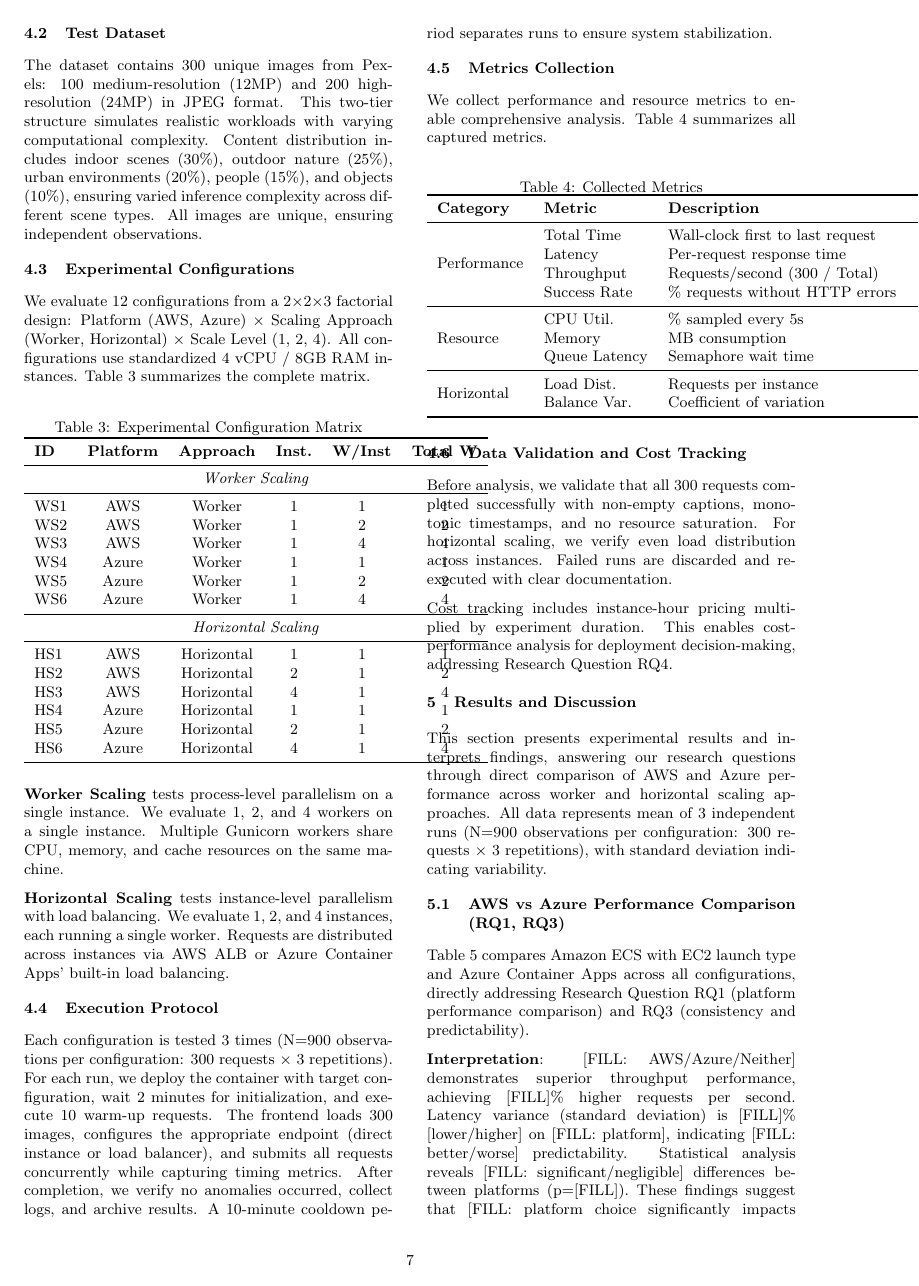
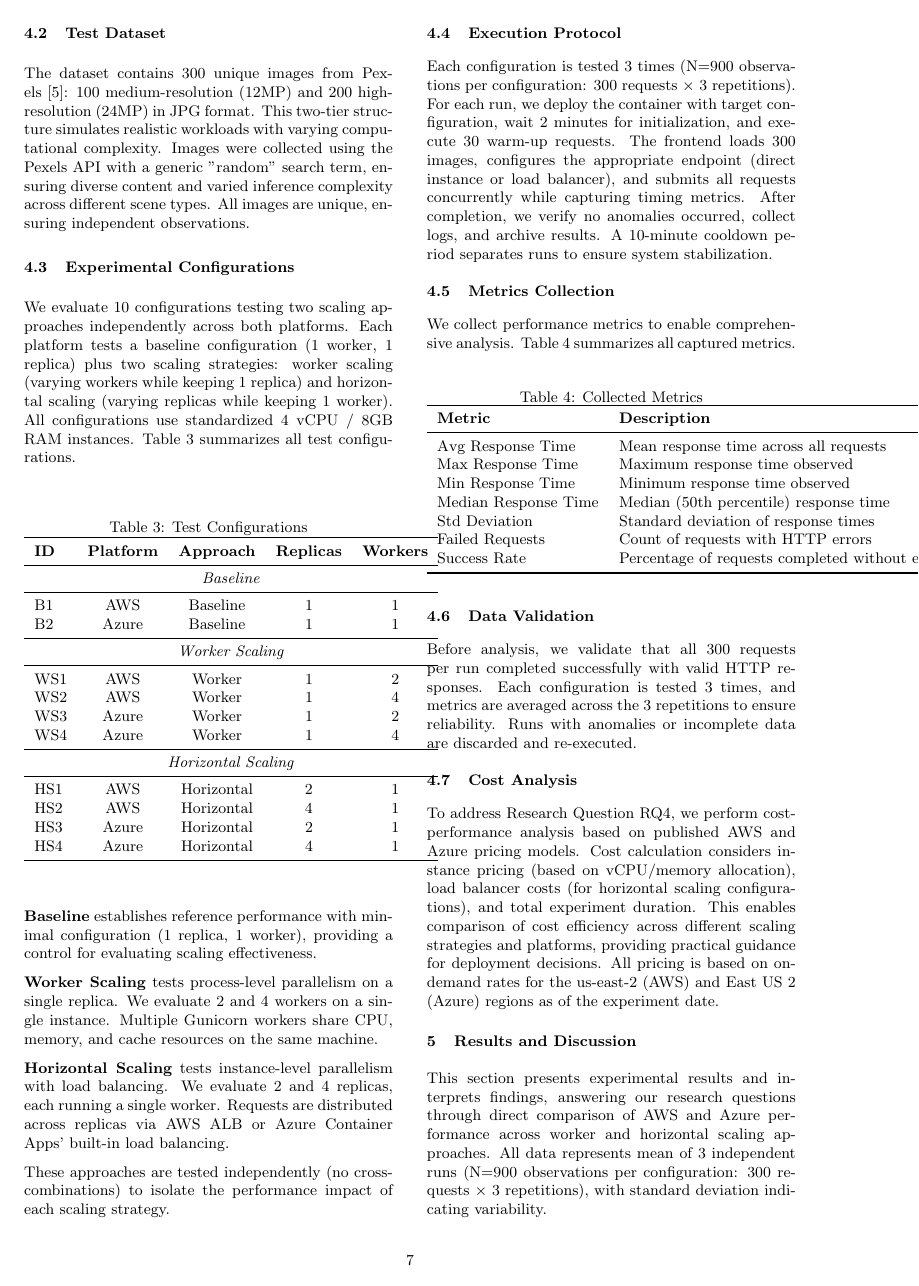
Before and after one commit to TheAbraaonix/tcc_high_availability_article, a LaTeX document (main.tex, which reads experimental_setup.tex): page 7 of 10. Compiled offline with pdfLaTeX.

Commit message:
updates on chapter 4

```diff
--- a/experimental_setup.tex
+++ b/experimental_setup.tex
@@ -25,81 +25,81 @@ Health Check & /api/health (30s) & /api/health (default) \\
 
 \subsection{Test Dataset}
 
-The dataset contains 300 unique images from Pexels: 100 medium-resolution (12MP) and 200 high-resolution (24MP) in JPEG format. This two-tier structure simulates realistic workloads with varying computational complexity. Content distribution includes indoor scenes (30\%), outdoor nature (25\%), urban environments (20\%), people (15\%), and objects (10\%), ensuring varied inference complexity across different scene types. All images are unique, ensuring independent observations.
+The dataset contains 300 unique images from Pexels~\cite{pexels}: 100 medium-resolution (12MP) and 200 high-resolution (24MP) in JPG format. This two-tier structure simulates realistic workloads with varying computational complexity. Images were collected using the Pexels API with a generic "random" search term, ensuring diverse content and varied inference complexity across different scene types. All images are unique, ensuring independent observations.
 
 \subsection{Experimental Configurations}
 
-We evaluate 12 configurations from a 2×2×3 factorial design: Platform (AWS, Azure) × Scaling Approach (Worker, Horizontal) × Scale Level (1, 2, 4). All configurations use standardized 4 vCPU / 8GB RAM instances. Table~\ref{tab:configs} summarizes the complete matrix.
+We evaluate 10 configurations testing two scaling approaches independently across both platforms. Each platform tests a baseline configuration (1 worker, 1 replica) plus two scaling strategies: worker scaling (varying workers while keeping 1 replica) and horizontal scaling (varying replicas while keeping 1 worker). All configurations use standardized 4 vCPU / 8GB RAM instances. Table~\ref{tab:configs} summarizes all test configurations.
 
 \begin{table}[h]
 \centering
-\caption{Experimental Configuration Matrix}
+\caption{Test Configurations}
 \label{tab:configs}
-\begin{tabular}{lccccc}
+\begin{tabular}{lcccc}
 \toprule
-\textbf{ID} & \textbf{Platform} & \textbf{Approach} & \textbf{Inst.} & \textbf{W/Inst} & \textbf{Total W} \\
+\textbf{ID} & \textbf{Platform} & \textbf{Approach} & \textbf{Replicas} & \textbf{Workers} \\
 \midrule
-\multicolumn{6}{c}{\textit{Worker Scaling}} \\
+\multicolumn{5}{c}{\textit{Baseline}} \\
 \midrule
-WS1 & AWS & Worker & 1 & 1 & 1 \\
-WS2 & AWS & Worker & 1 & 2 & 2 \\
-WS3 & AWS & Worker & 1 & 4 & 4 \\
-WS4 & Azure & Worker & 1 & 1 & 1 \\
-WS5 & Azure & Worker & 1 & 2 & 2 \\
-WS6 & Azure & Worker & 1 & 4 & 4 \\
+B1 & AWS & Baseline & 1 & 1 \\
+B2 & Azure & Baseline & 1 & 1 \\
 \midrule
-\multicolumn{6}{c}{\textit{Horizontal Scaling}} \\
+\multicolumn{5}{c}{\textit{Worker Scaling}} \\
 \midrule
-HS1 & AWS & Horizontal & 1 & 1 & 1 \\
-HS2 & AWS & Horizontal & 2 & 1 & 2 \\
-HS3 & AWS & Horizontal & 4 & 1 & 4 \\
-HS4 & Azure & Horizontal & 1 & 1 & 1 \\
-HS5 & Azure & Horizontal & 2 & 1 & 2 \\
-HS6 & Azure & Horizontal & 4 & 1 & 4 \\
+WS1 & AWS & Worker & 1 & 2 \\
+WS2 & AWS & Worker & 1 & 4 \\
+WS3 & Azure & Worker & 1 & 2 \\
+WS4 & Azure & Worker & 1 & 4 \\
+\midrule
+\multicolumn{5}{c}{\textit{Horizontal Scaling}} \\
+\midrule
+HS1 & AWS & Horizontal & 2 & 1 \\
+HS2 & AWS & Horizontal & 4 & 1 \\
+HS3 & Azure & Horizontal & 2 & 1 \\
+HS4 & Azure & Horizontal & 4 & 1 \\
 \bottomrule
 \end{tabular}
 \end{table}
 
-\textbf{Worker Scaling} tests process-level parallelism on a single instance. We evaluate 1, 2, and 4 workers on a single instance. Multiple Gunicorn workers share CPU, memory, and cache resources on the same machine.
+\textbf{Baseline} establishes reference performance with minimal configuration (1 replica, 1 worker), providing a control for evaluating scaling effectiveness.
 
-\textbf{Horizontal Scaling} tests instance-level parallelism with load balancing. We evaluate 1, 2, and 4 instances, each running a single worker. Requests are distributed across instances via AWS ALB or Azure Container Apps' built-in load balancing.
+\textbf{Worker Scaling} tests process-level parallelism on a single replica. We evaluate 2 and 4 workers on a single instance. Multiple Gunicorn workers share CPU, memory, and cache resources on the same machine.
+
+\textbf{Horizontal Scaling} tests instance-level parallelism with load balancing. We evaluate 2 and 4 replicas, each running a single worker. Requests are distributed across replicas via AWS ALB or Azure Container Apps' built-in load balancing.
+
+These approaches are tested independently (no cross-combinations) to isolate the performance impact of each scaling strategy.
 
 \subsection{Execution Protocol}
 
-Each configuration is tested 3 times (N=900 observations per configuration: 300 requests × 3 repetitions). For each run, we deploy the container with target configuration, wait 2 minutes for initialization, and execute 10 warm-up requests. The frontend loads 300 images, configures the appropriate endpoint (direct instance or load balancer), and submits all requests concurrently while capturing timing metrics. After completion, we verify no anomalies occurred, collect logs, and archive results. A 10-minute cooldown period separates runs to ensure system stabilization.
+Each configuration is tested 3 times (N=900 observations per configuration: 300 requests × 3 repetitions). For each run, we deploy the container with target configuration, wait 2 minutes for initialization, and execute 30 warm-up requests. The frontend loads 300 images, configures the appropriate endpoint (direct instance or load balancer), and submits all requests concurrently while capturing timing metrics. After completion, we verify no anomalies occurred, collect logs, and archive results. A 10-minute cooldown period separates runs to ensure system stabilization.
 
 \subsection{Metrics Collection}
 
-We collect performance and resource metrics to enable comprehensive analysis. Table~\ref{tab:metrics} summarizes all captured metrics.
+We collect performance metrics to enable comprehensive analysis. Table~\ref{tab:metrics} summarizes all captured metrics.
 
 \begin{table}[h]
 \centering
 \caption{Collected Metrics}
 \label{tab:metrics}
-\begin{tabular}{llp{5.5cm}}
+\begin{tabular}{lp{8cm}}
 \toprule
-\textbf{Category} & \textbf{Metric} & \textbf{Description} \\
+\textbf{Metric} & \textbf{Description} \\
 \midrule
-\multirow{4}{*}{Performance}
-& Total Time & Wall-clock first to last request \\
-& Latency & Per-request response time \\
-& Throughput & Requests/second (300 / Total) \\
-& Success Rate & \% requests without HTTP errors \\
-\midrule
-\multirow{3}{*}{Resource}
-& CPU Util. & \% sampled every 5s \\
-& Memory & MB consumption \\
-& Queue Latency & Semaphore wait time \\
-\midrule
-\multirow{2}{*}{Horizontal}
-& Load Dist. & Requests per instance \\
-& Balance Var. & Coefficient of variation \\
+Avg Response Time & Mean response time across all requests \\
+Max Response Time & Maximum response time observed \\
+Min Response Time & Minimum response time observed \\
+Median Response Time & Median (50th percentile) response time \\
+Std Deviation & Standard deviation of response times \\
+Failed Requests & Count of requests with HTTP errors \\
+Success Rate & Percentage of requests completed without errors \\
 \bottomrule
 \end{tabular}
 \end{table}
 
-\subsection{Data Validation and Cost Tracking}
+\subsection{Data Validation}
 
-Before analysis, we validate that all 300 requests completed successfully with non-empty captions, monotonic timestamps, and no resource saturation. For horizontal scaling, we verify even load distribution across instances. Failed runs are discarded and re-executed with clear documentation.
+Before analysis, we validate that all 300 requests per run completed successfully with valid HTTP responses. Each configuration is tested 3 times, and metrics are averaged across the 3 repetitions to ensure reliability. Runs with anomalies or incomplete data are discarded and re-executed.
 
-Cost tracking includes instance-hour pricing multiplied by experiment duration. This enables cost-performance analysis for deployment decision-making, addressing Research Question RQ4.
+\subsection{Cost Analysis}
+
+To address Research Question RQ4, we perform cost-performance analysis based on published AWS and Azure pricing models. Cost calculation considers instance pricing (based on vCPU/memory allocation), load balancer costs (for horizontal scaling configurations), and total experiment duration. This enables comparison of cost efficiency across different scaling strategies and platforms, providing practical guidance for deployment decisions. All pricing is based on on-demand rates for the us-east-2 (AWS) and East US 2 (Azure) regions as of the experiment date.
```
Also changed, not shown: references.bib (+8 -0 lines), experimental_setup.tex (14 more changed lines).
